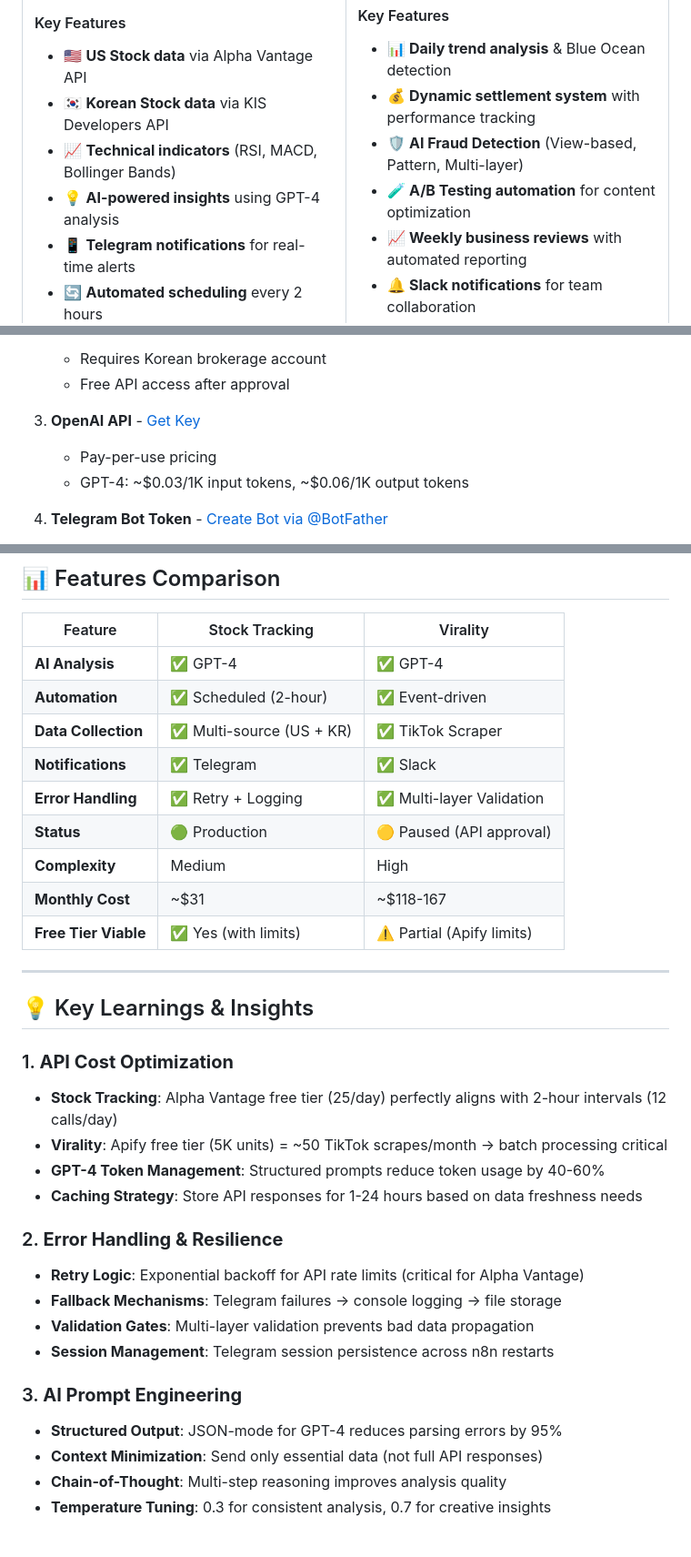
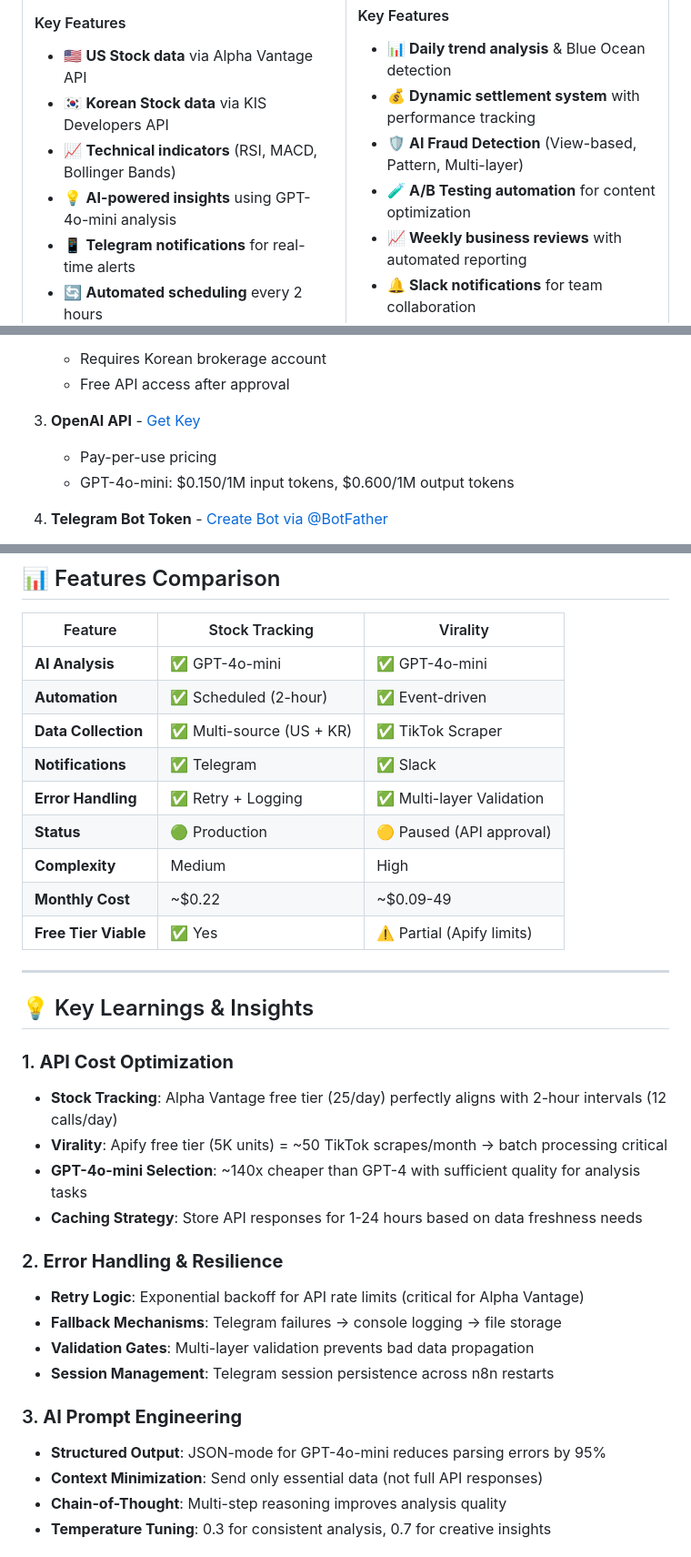
Before and after one commit to tygwan/n8n, a Markdown page: README.md, 3 parts joined by grey strips. Shown at 91% size. GitHub-like rendering.

```diff
--- a/README.md
+++ b/README.md
@@ -46,7 +46,7 @@ This repository showcases production-grade n8n workflows with AI integration, de
 - 🇺🇸 **US Stock data** via Alpha Vantage API
 - 🇰🇷 **Korean Stock data** via KIS Developers API
 - 📈 **Technical indicators** (RSI, MACD, Bollinger Bands)
-- 💡 **AI-powered insights** using GPT-4 analysis
+- 💡 **AI-powered insights** using GPT-4o-mini analysis
 - 📱 **Telegram notifications** for real-time alerts
 - 🔄 **Automated scheduling** every 2 hours
 - ⚡ **Error handling** with retry mechanisms
@@ -188,7 +188,7 @@ This repository showcases production-grade n8n workflows with AI integration, de
 
 3. **OpenAI API** - [Get Key](https://platform.openai.com/api-keys)
    - Pay-per-use pricing
-   - GPT-4: ~$0.03/1K input tokens, ~$0.06/1K output tokens
+   - GPT-4o-mini: $0.150/1M input tokens, $0.600/1M output tokens
 
 4. **Telegram Bot Token** - [Create Bot via @BotFather](https://t.me/botfather)
    - Completely free
@@ -265,15 +265,15 @@ n8n/
 
 | Feature | Stock Tracking | Virality |
 |---------|---------------|----------|
-| **AI Analysis** | ✅ GPT-4 | ✅ GPT-4 |
+| **AI Analysis** | ✅ GPT-4o-mini | ✅ GPT-4o-mini |
 | **Automation** | ✅ Scheduled (2-hour) | ✅ Event-driven |
 | **Data Collection** | ✅ Multi-source (US + KR) | ✅ TikTok Scraper |
 | **Notifications** | ✅ Telegram | ✅ Slack |
 | **Error Handling** | ✅ Retry + Logging | ✅ Multi-layer Validation |
 | **Status** | 🟢 Production | 🟡 Paused (API approval) |
 | **Complexity** | Medium | High |
-| **Monthly Cost** | ~$31 | ~$118-167 |
-| **Free Tier Viable** | ✅ Yes (with limits) | ⚠️ Partial (Apify limits) |
+| **Monthly Cost** | ~$0.22 | ~$0.09-49 |
+| **Free Tier Viable** | ✅ Yes | ⚠️ Partial (Apify limits) |
 
 ---
 
@@ -282,7 +282,7 @@ n8n/
 ### 1. **API Cost Optimization**
 - **Stock Tracking**: Alpha Vantage free tier (25/day) perfectly aligns with 2-hour intervals (12 calls/day)
 - **Virality**: Apify free tier (5K units) = ~50 TikTok scrapes/month → batch processing critical
-- **GPT-4 Token Management**: Structured prompts reduce token usage by 40-60%
+- **GPT-4o-mini Selection**: ~140x cheaper than GPT-4 with sufficient quality for analysis tasks
 - **Caching Strategy**: Store API responses for 1-24 hours based on data freshness needs
 
 ### 2. **Error Handling & Resilience**
@@ -292,7 +292,7 @@ n8n/
 - **Session Management**: Telegram session persistence across n8n restarts
 
 ### 3. **AI Prompt Engineering**
-- **Structured Output**: JSON-mode for GPT-4 reduces parsing errors by 95%
+- **Structured Output**: JSON-mode for GPT-4o-mini reduces parsing errors by 95%
 - **Context Minimization**: Send only essential data (not full API responses)
 - **Chain-of-Thought**: Multi-step reasoning improves analysis quality
 - **Temperature Tuning**: 0.3 for consistent analysis, 0.7 for creative insights
```
Also changed, not shown: other parts of README.md (+11 -11 lines).
